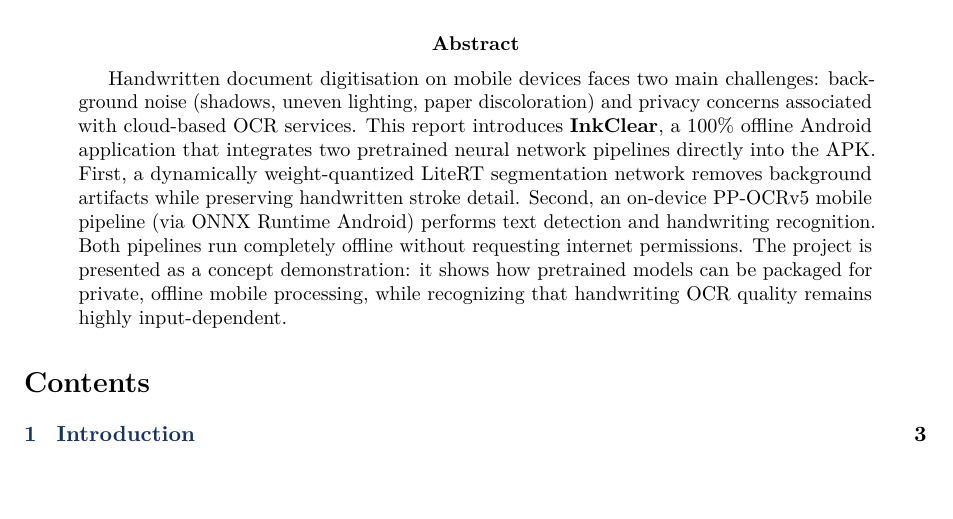
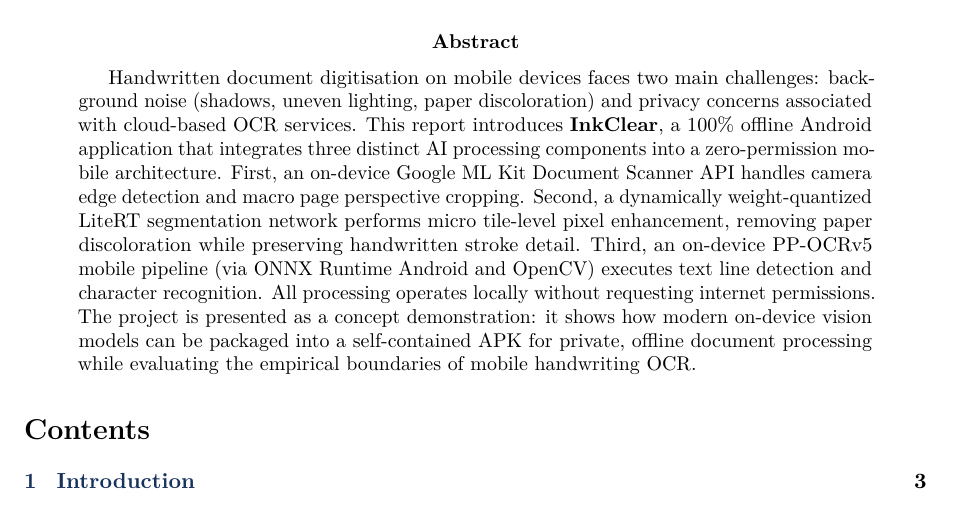
Before and after one commit to nguyendinhthienloc/Android_AI_Integration, a LaTeX paper (report/report.tex): part of page 1 of 15, cut so that both start at the same text. Compiled offline with pdfLaTeX.

Commit message:
Fix report

```diff
--- a/report/report.tex
+++ b/report/report.tex
@@ -39,7 +39,7 @@
 \maketitle
 
 \begin{abstract}
-Handwritten document digitisation on mobile devices faces two main challenges: background noise (shadows, uneven lighting, paper discoloration) and privacy concerns associated with cloud-based OCR services. This report introduces \textbf{InkClear}, a 100\% offline Android application that integrates two pretrained neural network pipelines directly into the APK. First, a dynamically weight-quantized LiteRT segmentation network removes background artifacts while preserving handwritten stroke detail. Second, an on-device PP-OCRv5 mobile pipeline (via ONNX Runtime Android) performs text detection and handwriting recognition. Both pipelines run completely offline without requesting internet permissions. The project is presented as a concept demonstration: it shows how pretrained models can be packaged for private, offline mobile processing, while recognizing that handwriting OCR quality remains highly input-dependent.
+Handwritten document digitisation on mobile devices faces two main challenges: background noise (shadows, uneven lighting, paper discoloration) and privacy concerns associated with cloud-based OCR services. This report introduces \textbf{InkClear}, a 100\% offline Android application that integrates three distinct AI processing components into a zero-permission mobile architecture. First, an on-device Google ML Kit Document Scanner API handles camera edge detection and macro page perspective cropping. Second, a dynamically weight-quantized LiteRT segmentation network performs micro tile-level pixel enhancement, removing paper discoloration while preserving handwritten stroke detail. Third, an on-device PP-OCRv5 mobile pipeline (via ONNX Runtime Android and OpenCV) executes text line detection and character recognition. All processing operates locally without requesting internet permissions. The project is presented as a concept demonstration: it shows how modern on-device vision models can be packaged into a self-contained APK for private, offline document processing while evaluating the empirical boundaries of mobile handwriting OCR.
 \end{abstract}
 
 \tableofcontents
```
Also changed, not shown: report/report.pdf, 1 other file.
